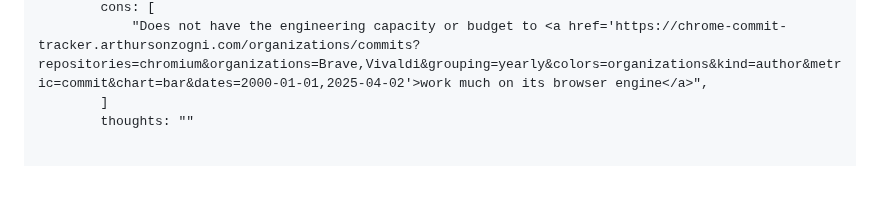
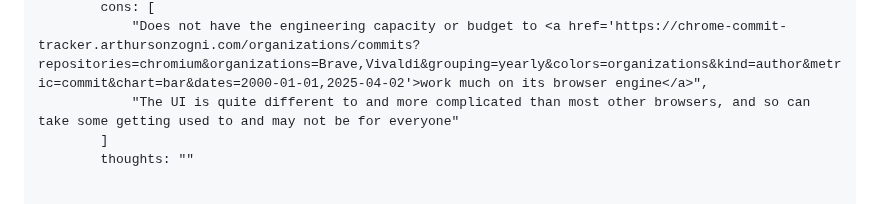
Before and after one commit to FormularSumo/formularsumo.co.uk, a Markdown page: living-pages/browser-tier-list/browser-tier-list.md, the part around the change. GitHub-like rendering; blank space fills up the shorter version.

Commit message:
Update browser tier list

```diff
--- a/living-pages/browser-tier-list/browser-tier-list.md
+++ b/living-pages/browser-tier-list/browser-tier-list.md
@@ -32,6 +32,7 @@ browsers:
             ]
             cons: [
                 "Does not have the engineering capacity or budget to <a href='https://chrome-commit-tracker.arthursonzogni.com/organizations/commits?repositories=chromium&organizations=Brave,Vivaldi&grouping=yearly&colors=organizations&kind=author&metric=commit&chart=bar&dates=2000-01-01,2025-04-02'>work much on its browser engine</a>",
+                "The UI is quite different to and more complicated than most other browsers, and so can take some getting used to and may not be for everyone"
             ]
             thoughts: ""
 
```
